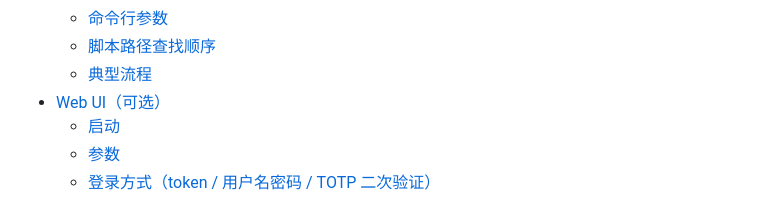
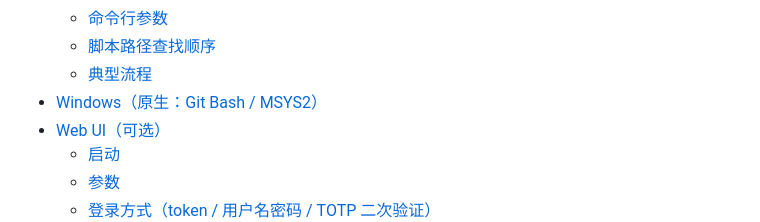
Before and after one commit to lockejet/rbackup-tui, a Markdown page: README.md, the part around the change. Rendered like a GitHub page.

Commit message:
docs: 更新 README 目录（Windows 章节）

```diff
--- a/README.md
+++ b/README.md
@@ -37,6 +37,7 @@ rbackup.sh 的终端用户界面（TUI），用于管理和执行多任务 rsync
   - [命令行参数](#命令行参数)
   - [脚本路径查找顺序](#脚本路径查找顺序)
   - [典型流程](#典型流程)
+- [Windows（原生：Git Bash / MSYS2）](#windows原生git-bash--msys2)
 - [Web UI（可选）](#web-ui可选)
   - [启动](#启动-1)
   - [参数](#参数)
```
